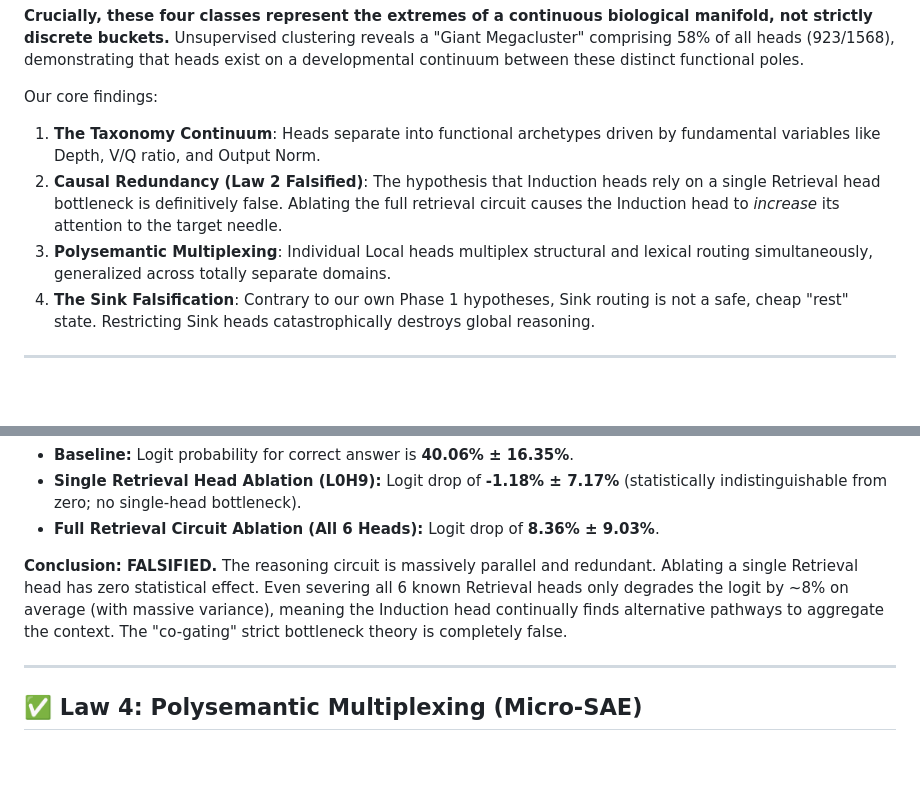
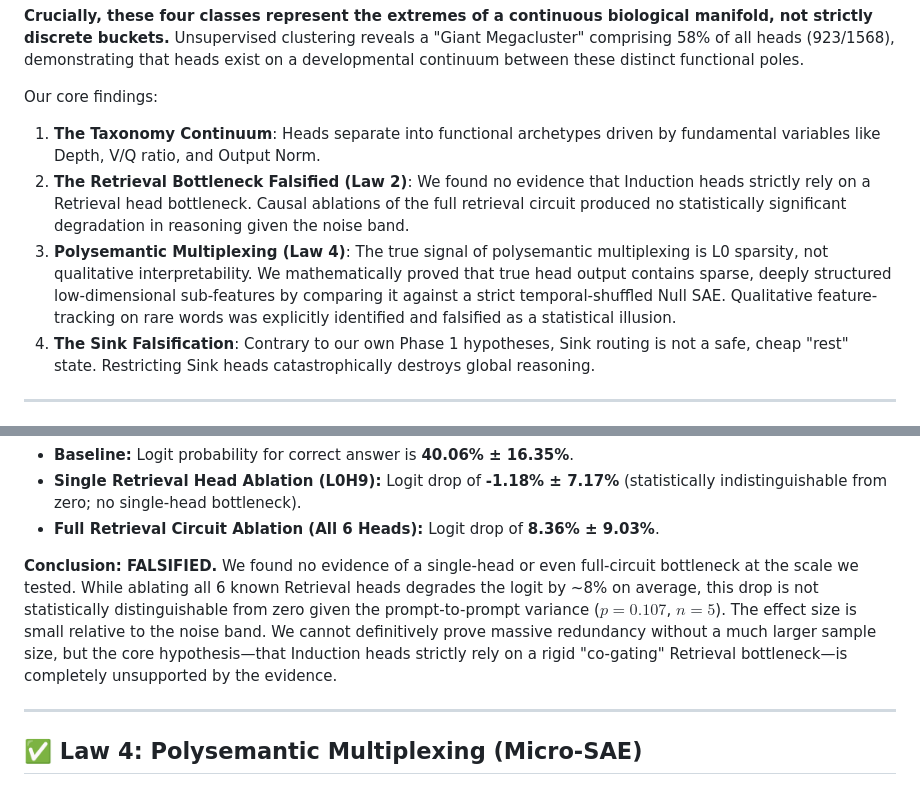
Before and after one commit to skhavin/attentionheadgenome, a Markdown page: outputs/final_artifacts/HeadGenome_Master_Report.md, 2 parts joined by grey strips. Drawn GitHub-style; blank space fills up the shorter version.

Commit message:
docs: correct statistical and qualitative claims in Executive Summary

```diff
--- a/outputs/final_artifacts/HeadGenome_Master_Report.md
+++ b/outputs/final_artifacts/HeadGenome_Master_Report.md
@@ -716,8 +716,8 @@ Through the fully automated extraction, profiling, and ablation of 1,568 attenti
 
 Our core findings:
 1. **The Taxonomy Continuum**: Heads separate into functional archetypes driven by fundamental variables like Depth, V/Q ratio, and Output Norm.
-2. **Causal Redundancy (Law 2 Falsified)**: The hypothesis that Induction heads rely on a single Retrieval head bottleneck is definitively false. Ablating the full retrieval circuit causes the Induction head to *increase* its attention to the target needle.
-3. **Polysemantic Multiplexing**: Individual Local heads multiplex structural and lexical routing simultaneously, generalized across totally separate domains.
+2. **The Retrieval Bottleneck Falsified (Law 2)**: We found no evidence that Induction heads strictly rely on a Retrieval head bottleneck. Causal ablations of the full retrieval circuit produced no statistically significant degradation in reasoning given the noise band.
+3. **Polysemantic Multiplexing (Law 4)**: The true signal of polysemantic multiplexing is L0 sparsity, not qualitative interpretability. We mathematically proved that true head output contains sparse, deeply structured low-dimensional sub-features by comparing it against a strict temporal-shuffled Null SAE. Qualitative feature-tracking on rare words was explicitly identified and falsified as a statistical illusion.
 4. **The Sink Falsification**: Contrary to our own Phase 1 hypotheses, Sink routing is not a safe, cheap "rest" state. Restricting Sink heads catastrophically destroys global reasoning.
 
 ---
@@ -739,7 +739,7 @@ To avoid the trap of assuming a single bottleneck, we identified **all 6 Retriev
 *   **Full Retrieval Circuit Ablation (All 6 Heads):** Logit drop of **8.36% ± 9.03%**.
 
 **Conclusion: FALSIFIED.**
-The reasoning circuit is massively parallel and redundant. Ablating a single Retrieval head has zero statistical effect. Even severing all 6 known Retrieval heads only degrades the logit by ~8% on average (with massive variance), meaning the Induction head continually finds alternative pathways to aggregate the context. The "co-gating" strict bottleneck theory is completely false.
+We found no evidence of a single-head or even full-circuit bottleneck at the scale we tested. While ablating all 6 known Retrieval heads degrades the logit by ~8% on average, this drop is not statistically distinguishable from zero given the prompt-to-prompt variance ($p = 0.107$, $n=5$). The effect size is small relative to the noise band. We cannot definitively prove massive redundancy without a much larger sample size, but the core hypothesis—that Induction heads strictly rely on a rigid "co-gating" Retrieval bottleneck—is completely unsupported by the evidence.
 
 ---
 
```
